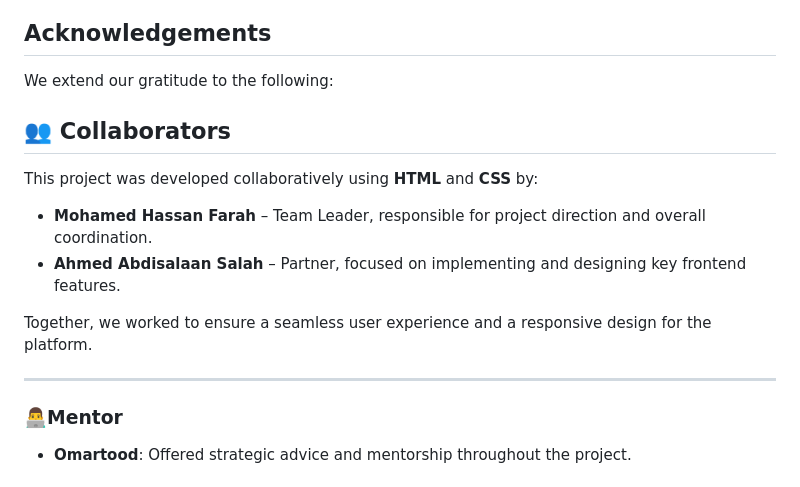
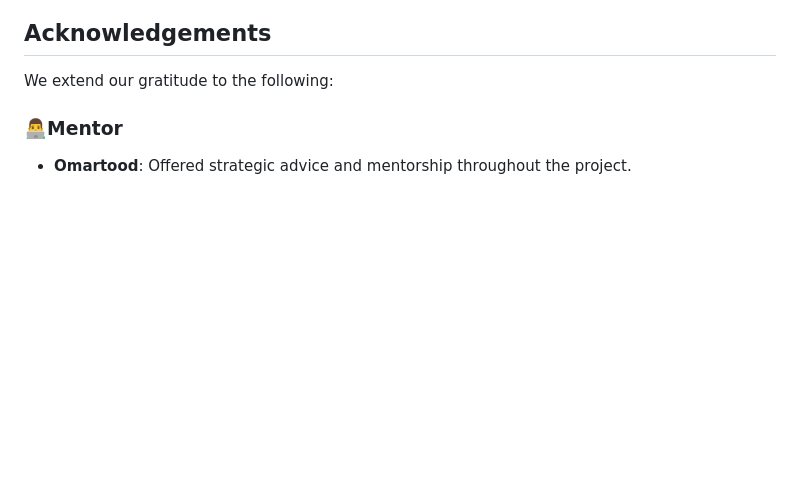
Before and after one commit to dugsiiyeinc/Online-Course-Management-System, a Markdown page: README.md, the part around the change. Drawn GitHub-style; blank space fills up the shorter version.

Commit message:
clearing readme

```diff
--- a/README.md
+++ b/README.md
@@ -79,16 +79,6 @@ The platform is hosted on **Vercel**. To explore the system, visit:
 ## Acknowledgements
 
 We extend our gratitude to the following:
-
-## 👥 Collaborators
-This project was developed collaboratively using **HTML** and **CSS** by:
-- **Mohamed Hassan Farah** – Team Leader, responsible for project direction and overall coordination.
-- **Ahmed Abdisalaan Salah** – Partner, focused on implementing and designing key frontend features.
-
-Together, we worked to ensure a seamless user experience and a responsive design for the platform.
-
----
-
 ### 👨‍💻**Mentor**
 - **Omartood**: Offered strategic advice and mentorship throughout the project.
 
```
